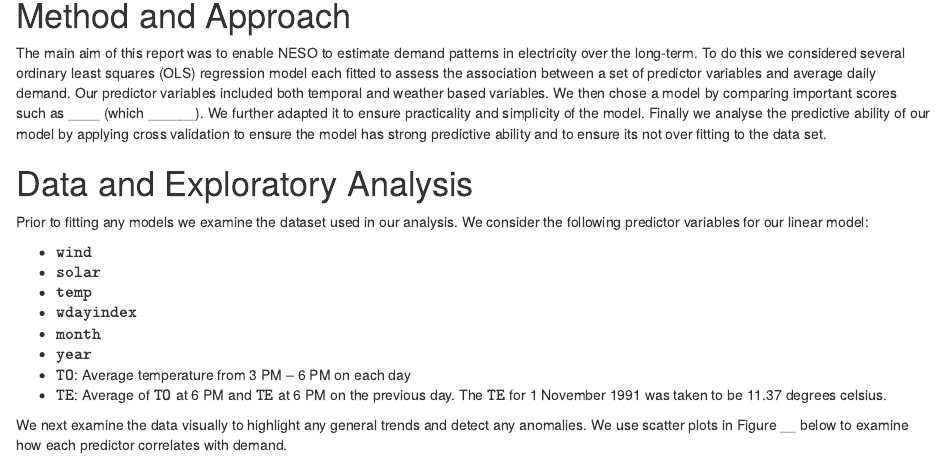
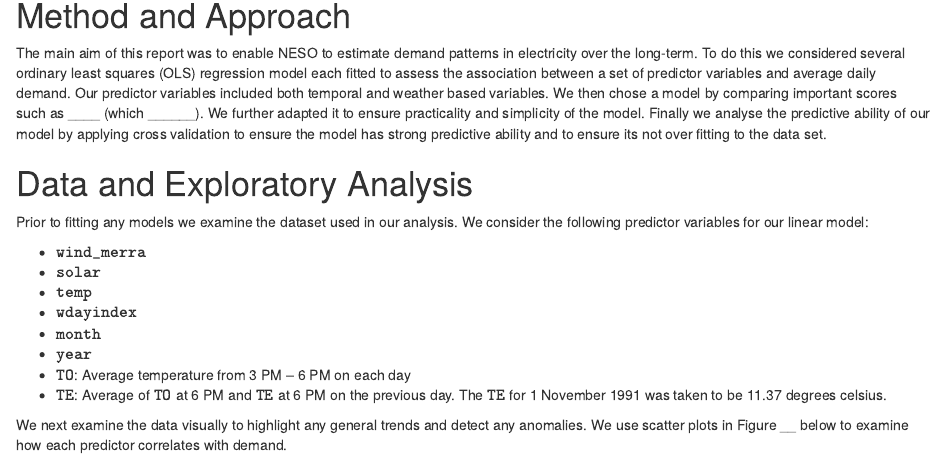
Before and after one commit to ellapark24/NESO, an R Markdown document (Rmd.Rmd): the page in a window 1100 px wide, from 280 px down. Rendered offline with R 4.5, knitr and Pandoc, with nearby package versions; some code elsewhere in the file could not run offline.

```diff
--- a/Rmd.Rmd
+++ b/Rmd.Rmd
@@ -64,7 +64,7 @@
 
 Prior to fitting any models we examine the dataset used in our analysis. We consider the following predictor variables for our linear model:
 
-- $\texttt{wind}$
+- $\texttt{wind_merra}$
 - $\texttt{solar}$
 - $\texttt{temp}$
 - $\texttt{wdayindex}$
```
Also changed, not shown: code.R (+1 -1 lines).
